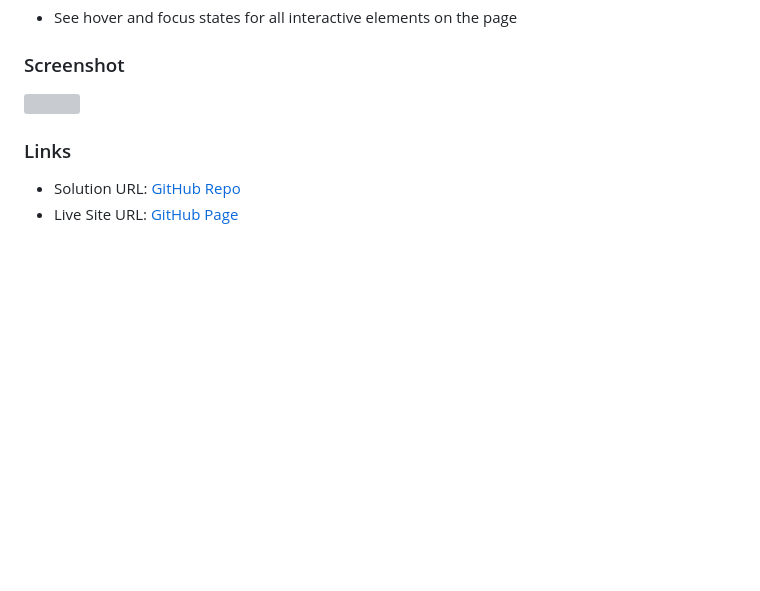
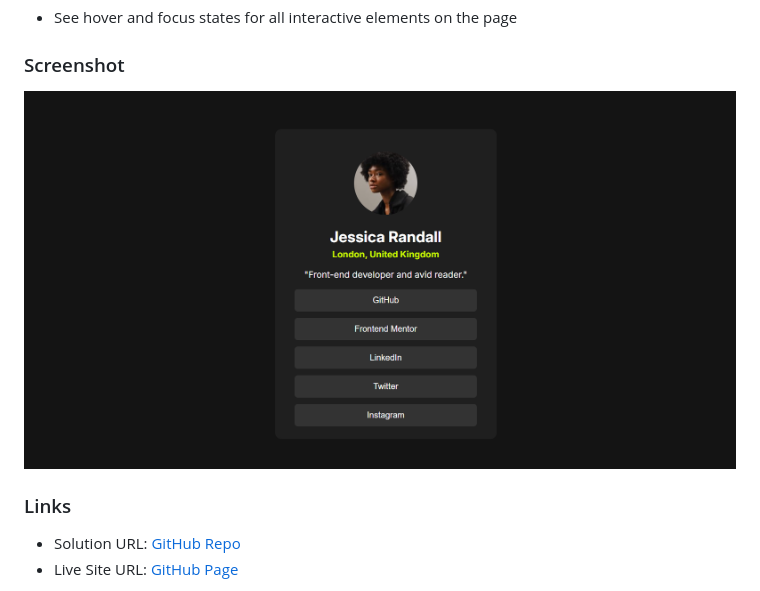
Before and after one commit to telgenhofar/social-links-profile-frontendmentor, a Markdown page: README.md, the part around the change. GitHub-like rendering; pictures changed too: screenshot.png (added); blank space fills up the shorter version; grey boxes are pictures that could not be loaded.

```diff
--- a/README.md
+++ b/README.md
@@ -21,7 +21,7 @@ Users should be able to:
 
 ### Screenshot
 
-![](./screenshot.jpg)
+![](./screenshot.png)
 
 ### Links
 
```
Also changed, not shown: 1 other file.
